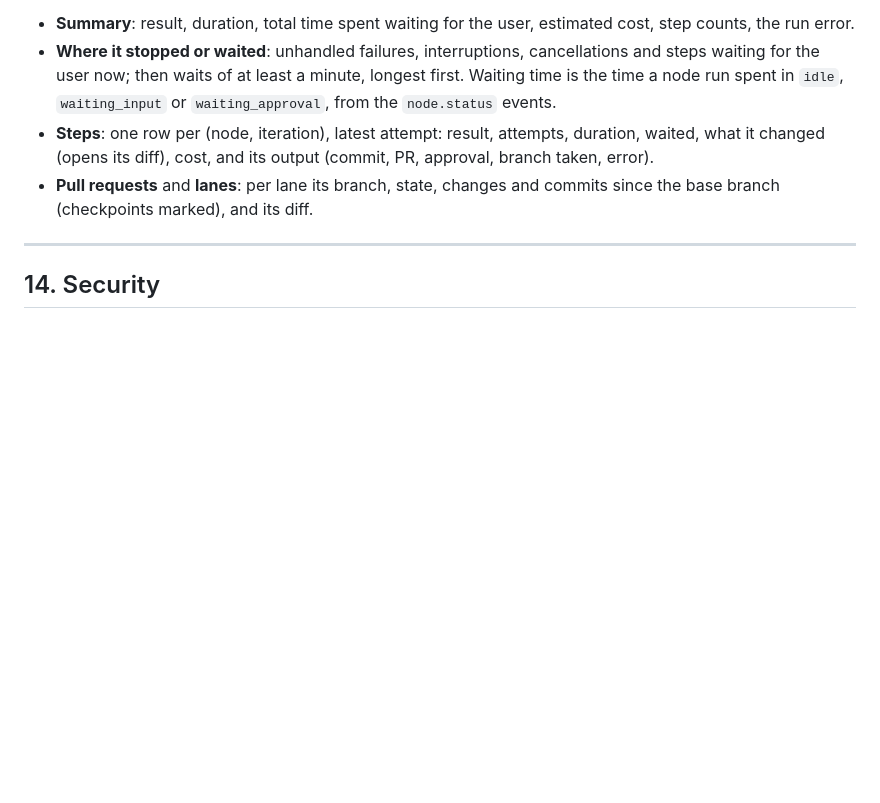
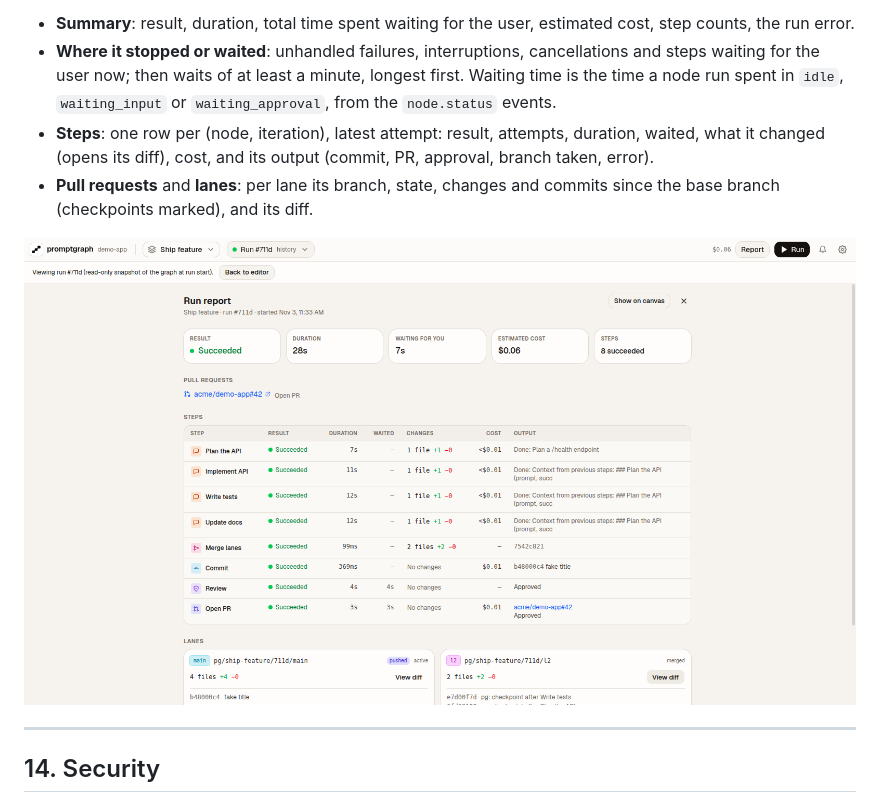
Before and after one commit to luisMDev/promptgraph, a Markdown page: docs/DESIGN.md, the part around the change. Rendered like a GitHub page; blank space fills up the shorter version.

Commit message:
docs: show the run report screenshot in the design document
Co-Authored-By: Claude Opus 5.5 <noreply@anthropic.com>

```diff
--- a/docs/DESIGN.md
+++ b/docs/DESIGN.md
@@ -533,6 +533,8 @@ A page that answers "what happened while I was away". It replaces the editor vie
 - **Steps**: one row per (node, iteration), latest attempt: result, attempts, duration, waited, what it changed (opens its diff), cost, and its output (commit, PR, approval, branch taken, error).
 - **Pull requests** and **lanes**: per lane its branch, state, changes and commits since the base branch (checkpoints marked), and its diff.
 
+![The run report of a fan-out run that opened a pull request](screenshots/run-report.png)
+
 ---
 
 ## 14. Security
```
